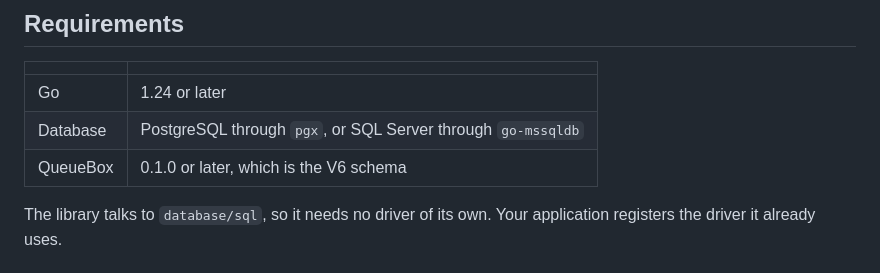
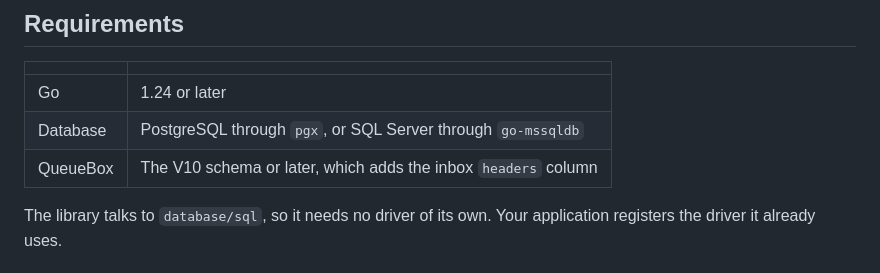
Before and after one commit to alternayte/queuebox, a Markdown page: clients/go/README.md, the part around the change. Drawn GitHub-style.

Commit message:
docs(go-client): require the V10 schema for inbox headers
Claude-Session: https://claude.ai/code/session_01QS4JZnkP73gGQXWFufbXah

```diff
--- a/clients/go/README.md
+++ b/clients/go/README.md
@@ -18,7 +18,7 @@ rolls your writes back and reports nothing as done.
 |---|---|
 | Go | 1.24 or later |
 | Database | PostgreSQL through `pgx`, or SQL Server through `go-mssqldb` |
-| QueueBox | 0.1.0 or later, which is the V6 schema |
+| QueueBox | The V10 schema or later, which adds the inbox `headers` column |
 
 The library talks to `database/sql`, so it needs no driver of its own. Your application registers
 the driver it already uses.
```
